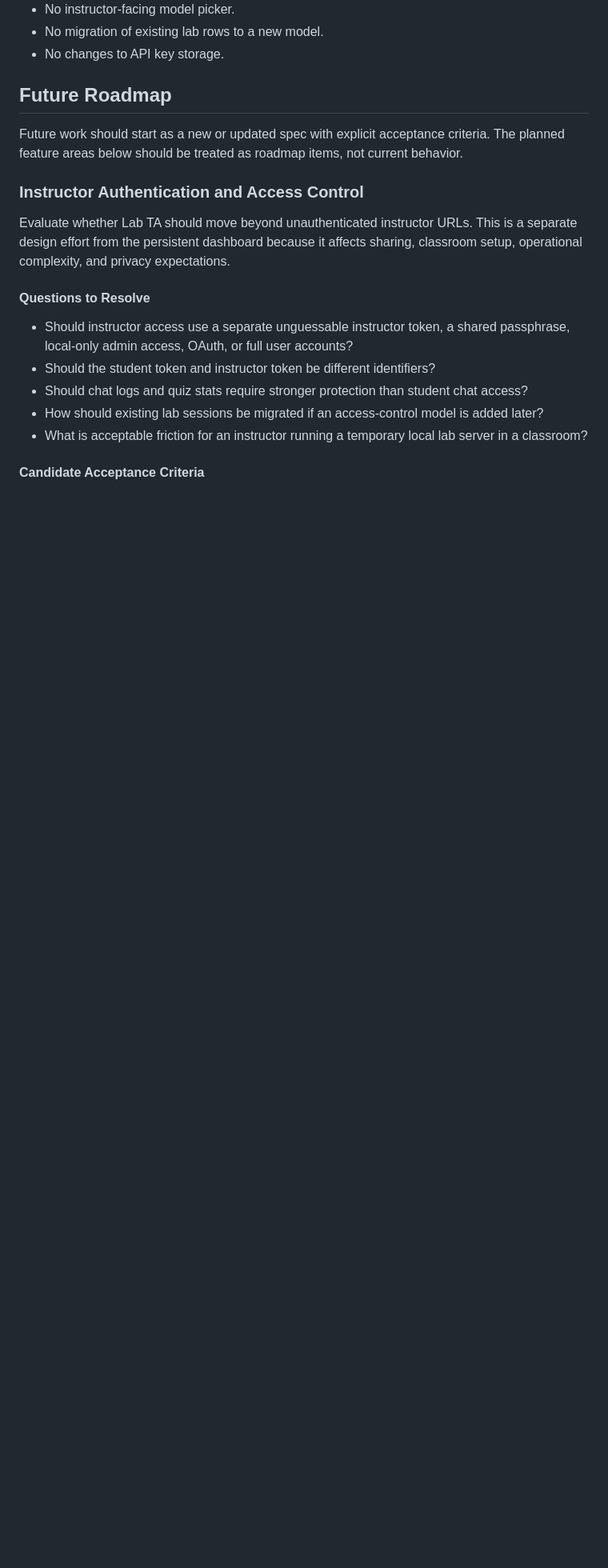
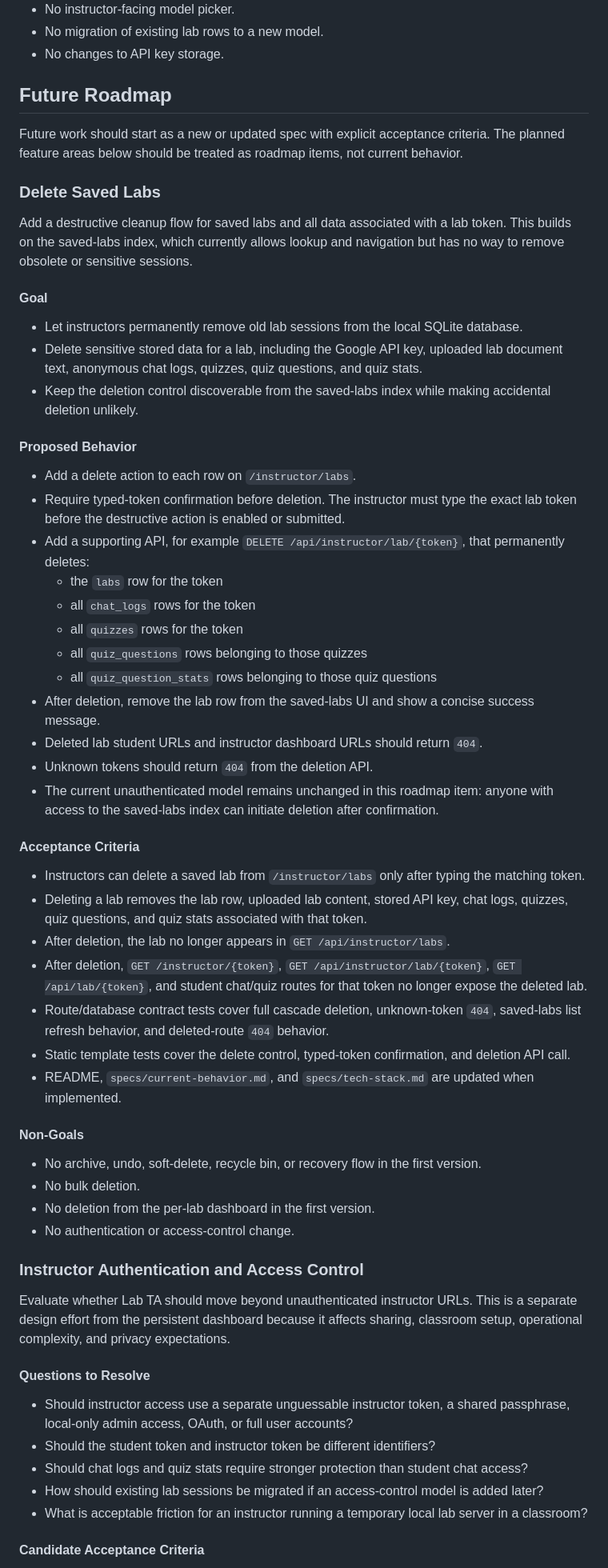
Before and after one commit to Boika-Lab/lab-ta, a Markdown page: specs/feature-roadmap.md, the part around the change. Shown at 80% size. GitHub-like rendering; blank space fills up the shorter version.

Commit message:
docs: add delete saved labs feature roadmap item
Documentation-only feature addition describing a future permanent deletion flow for saved labs and associated data.

```diff
--- a/specs/feature-roadmap.md
+++ b/specs/feature-roadmap.md
@@ -182,6 +182,67 @@ Future work should start as a new or updated spec with explicit acceptance
 criteria. The planned feature areas below should be treated as roadmap items,
 not current behavior.
 
+### Delete Saved Labs
+
+Add a destructive cleanup flow for saved labs and all data associated with a lab
+token. This builds on the saved-labs index, which currently allows lookup and
+navigation but has no way to remove obsolete or sensitive sessions.
+
+#### Goal
+
+- Let instructors permanently remove old lab sessions from the local SQLite
+  database.
+- Delete sensitive stored data for a lab, including the Google API key, uploaded
+  lab document text, anonymous chat logs, quizzes, quiz questions, and quiz
+  stats.
+- Keep the deletion control discoverable from the saved-labs index while making
+  accidental deletion unlikely.
+
+#### Proposed Behavior
+
+- Add a delete action to each row on `/instructor/labs`.
+- Require typed-token confirmation before deletion. The instructor must type the
+  exact lab token before the destructive action is enabled or submitted.
+- Add a supporting API, for example `DELETE /api/instructor/lab/{token}`, that
+  permanently deletes:
+  - the `labs` row for the token
+  - all `chat_logs` rows for the token
+  - all `quizzes` rows for the token
+  - all `quiz_questions` rows belonging to those quizzes
+  - all `quiz_question_stats` rows belonging to those quiz questions
+- After deletion, remove the lab row from the saved-labs UI and show a concise
+  success message.
+- Deleted lab student URLs and instructor dashboard URLs should return `404`.
+- Unknown tokens should return `404` from the deletion API.
+- The current unauthenticated model remains unchanged in this roadmap item:
+  anyone with access to the saved-labs index can initiate deletion after
+  confirmation.
+
+#### Acceptance Criteria
+
+- Instructors can delete a saved lab from `/instructor/labs` only after typing
+  the matching token.
+- Deleting a lab removes the lab row, uploaded lab content, stored API key,
+  chat logs, quizzes, quiz questions, and quiz stats associated with that token.
+- After deletion, the lab no longer appears in `GET /api/instructor/labs`.
+- After deletion, `GET /instructor/{token}`, `GET /api/instructor/lab/{token}`,
+  `GET /api/lab/{token}`, and student chat/quiz routes for that token no longer
+  expose the deleted lab.
+- Route/database contract tests cover full cascade deletion, unknown-token
+  `404`, saved-labs list refresh behavior, and deleted-route `404` behavior.
+- Static template tests cover the delete control, typed-token confirmation, and
+  deletion API call.
+- README, `specs/current-behavior.md`, and `specs/tech-stack.md` are updated
+  when implemented.
+
+#### Non-Goals
+
+- No archive, undo, soft-delete, recycle bin, or recovery flow in the first
+  version.
+- No bulk deletion.
+- No deletion from the per-lab dashboard in the first version.
+- No authentication or access-control change.
+
 ### Instructor Authentication and Access Control
 
 Evaluate whether Lab TA should move beyond unauthenticated instructor URLs. This
```
